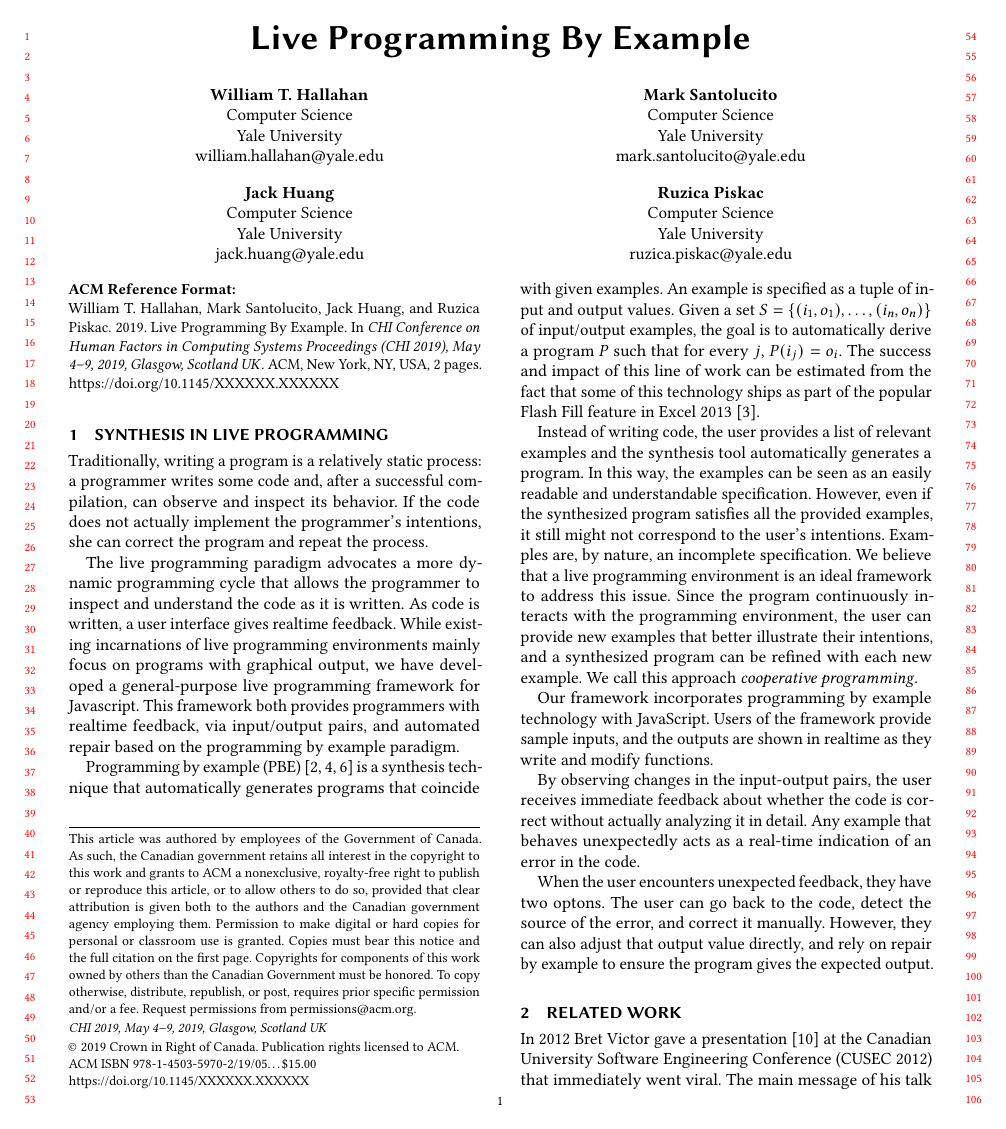
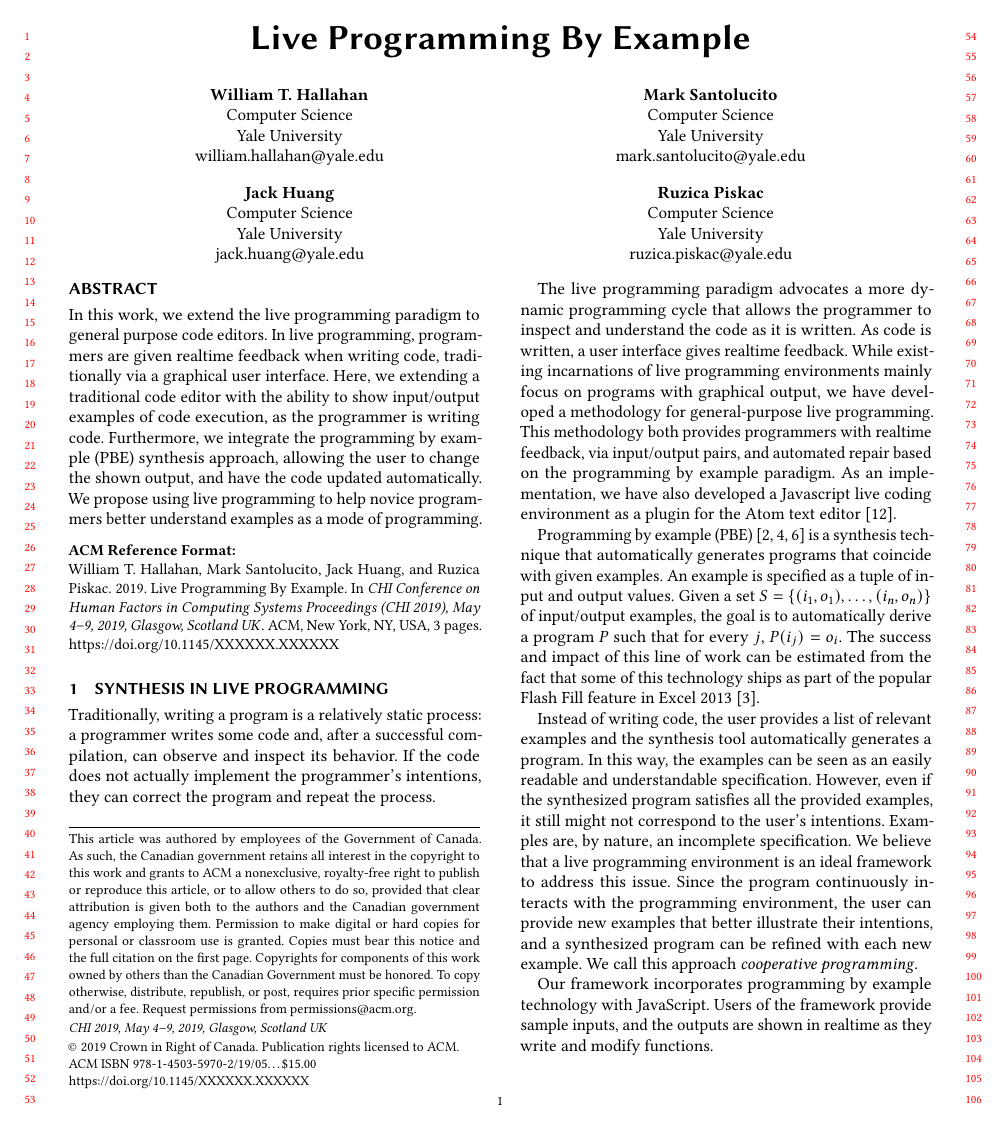
Before and after one commit to BillHallahan/CHILiveCoding, a LaTeX paper (main.tex, which reads intro.tex): page 1 of 2 before the commit and page 1 of 3 after it. Compiled offline with pdfLaTeX.

Commit message:
Added abstract, small changes

```diff
--- a/intro.tex
+++ b/intro.tex
@@ -2,10 +2,11 @@
 \label{sec:intro}
 
 
-Traditionally, writing a program is a relatively static process: a programmer writes some code and, after a successful compilation, can observe and inspect its behavior. If the code does not actually implement the programmer's intentions, she can correct the program and repeat the process.
+Traditionally, writing a program is a relatively static process: a programmer writes some code and, after a successful compilation, can observe and inspect its behavior. If the code does not actually implement the programmer's intentions, they can correct the program and repeat the process.
 
-The live programming paradigm advocates a more dynamic programming cycle that allows the programmer to inspect and understand the code as it is written. As code is written, a user interface gives realtime feedback.  While existing incarnations of live programming environments mainly focus on programs with graphical output, we have developed a general-purpose live programming framework for Javascript.
-This framework both provides programmers with realtime feedback, via input/output pairs, and automated repair based on the programming by example paradigm.
+The live programming paradigm advocates a more dynamic programming cycle that allows the programmer to inspect and understand the code as it is written. As code is written, a user interface gives realtime feedback.  While existing incarnations of live programming environments mainly focus on programs with graphical output, we have developed a methodology for general-purpose live programming.
+This methodology both provides programmers with realtime feedback, via input/output pairs, and automated repair based on the programming by example paradigm.
+As an implementation, we have also developed a Javascript live coding environment as a plugin for the Atom text editor~\cite{Atom}.
 
 Programming by example (PBE)~\cite{cypher93,lieberman01,synasc12} is a synthesis technique that automatically generates programs that coincide with given examples. An example is specified as a tuple of input and output values. Given a set $S= \{(i_1, o_1),\ldots, (i_n, o_n)\}$ of input/output examples, the goal is to automatically derive a program $P$ such that for every $j$, $P(i_j) = o_i$. The success and impact of this line of work can be estimated from the fact that some of this technology ships as part of the popular Flash Fill feature in Excel 2013~\cite{flashFillPOPL}.
 
--- a/main.tex
+++ b/main.tex
@@ -66,7 +66,27 @@
   }
 \email{ruzica.piskac@yale.edu}          %% \email is recommended
 
+\begin{abstract}
+In this work, we extend the live programming paradigm to general purpose code editors.
+In live programming, programmers are given realtime feedback when writing code,
+traditionally via a graphical user interface.
+Here, we extending a traditional code editor with the ability to show input/output examples of code execution,
+as the programmer is writing code.
+Furthermore, we integrate the programming by example (PBE) synthesis approach,
+allowing the user to change the shown output, and have the code updated automatically.
+We propose using live programming to help novice programmers better understand examples as a mode of programming.
+% Programming by example is a powerful approach to program synthesis: the main idea is
+% a programmer will provide a few
+% representative examples, indicating her intentions, and then a PBE tool will
+% automatically generate code satisfying those examples.
+% While the theoretical foundations of the PBE paradigm continue to expand the potential for synthesis, the PBE approach is not widely used by everyday programmers.
+% This is in part due to the lack of a native interface to support this new paradigm of programming.
+% We propose using live programming to help novice programmers better understand examples as a mode of programming.
+
+\end{abstract}
+
 \maketitle
+
 
 \input{intro}
 \input{related}
```
Also changed, not shown: sources.bib (+5 -0 lines).
